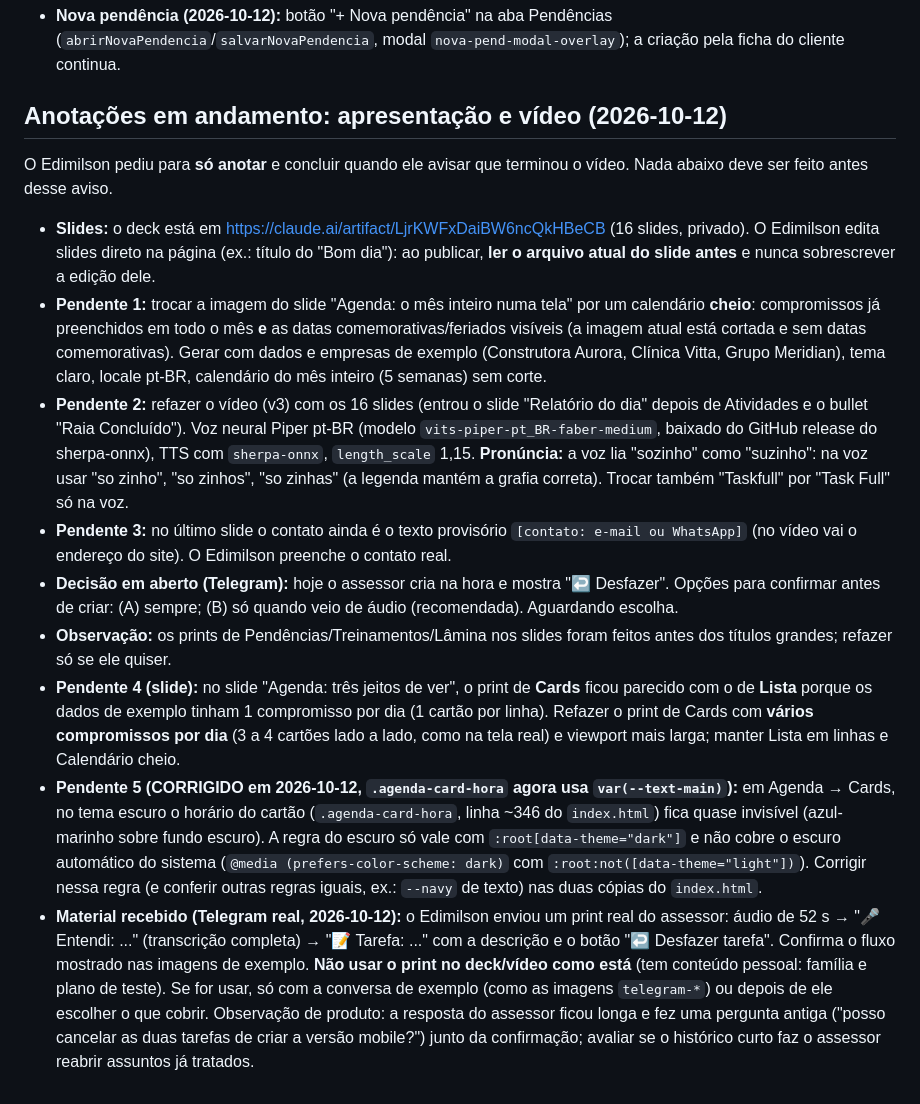
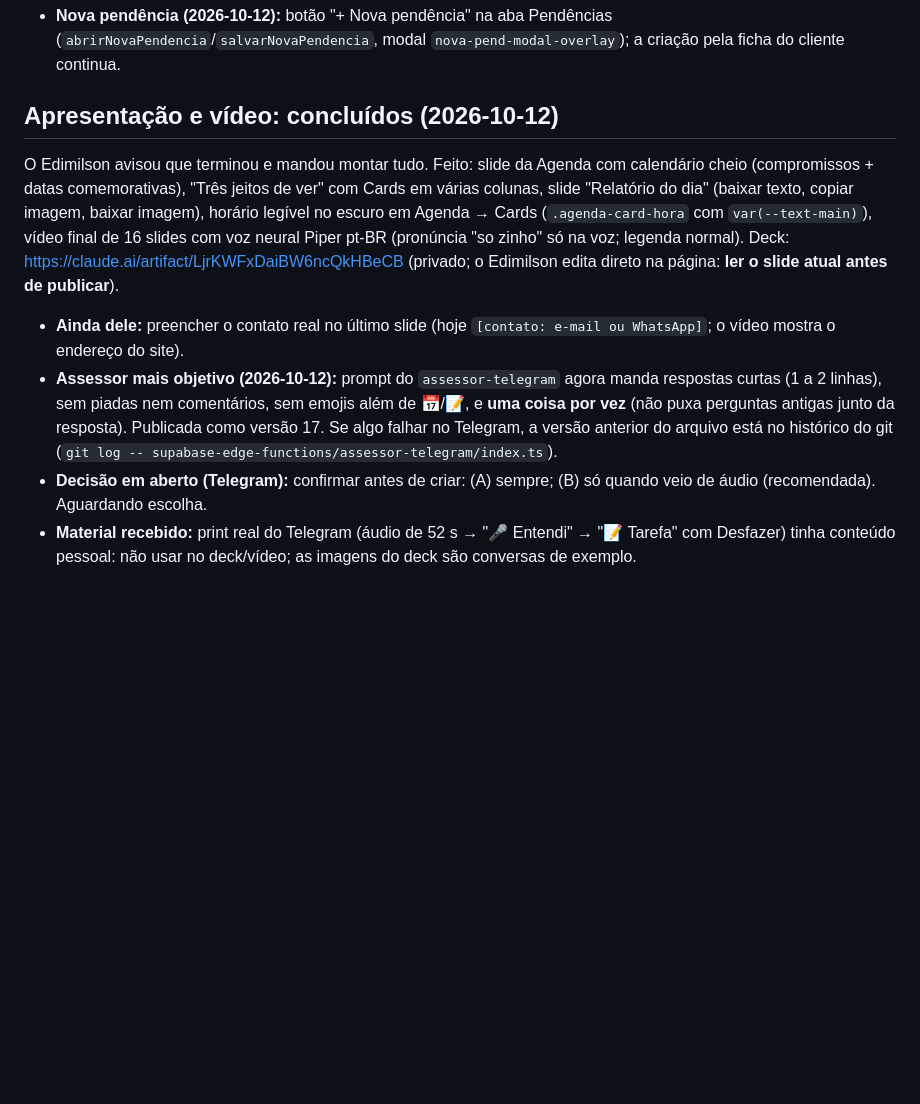
Before and after one commit to ejnascimentogit/Task, a Markdown page: CLAUDE.md, the part around the change. Drawn GitHub-style; blank space fills up the shorter version.

Commit message:
Assessor Telegram: respostas mais objetivas e sem puxar assuntos antigos; notas da apresentação concluídas
Co-Authored-By: Claude Sonnet 5.5 <noreply@anthropic.com>
Claude-Session: https://claude.ai/code/session_01E9dTumYopbwFZoGisTbMZv

```diff
--- a/CLAUDE.md
+++ b/CLAUDE.md
@@ -158,14 +158,9 @@ Bloco no Resumo do Dia (só perfil Pessoal), sem IA e sem chave. Tempo pelo Open
 
 - **Nova pendência (2026-10-12):** botão "+ Nova pendência" na aba Pendências (`abrirNovaPendencia`/`salvarNovaPendencia`, modal `nova-pend-modal-overlay`); a criação pela ficha do cliente continua.
 
-## Anotações em andamento: apresentação e vídeo (2026-10-12)
-O Edimilson pediu para **só anotar** e concluir quando ele avisar que terminou o vídeo. Nada abaixo deve ser feito antes desse aviso.
-- **Slides:** o deck está em https://claude.ai/artifact/LjrKWFxDaiBW6ncQkHBeCB (16 slides, privado). O Edimilson edita slides direto na página (ex.: título do "Bom dia"): ao publicar, **ler o arquivo atual do slide antes** e nunca sobrescrever a edição dele.
-- **Pendente 1:** trocar a imagem do slide "Agenda: o mês inteiro numa tela" por um calendário **cheio**: compromissos já preenchidos em todo o mês **e** as datas comemorativas/feriados visíveis (a imagem atual está cortada e sem datas comemorativas). Gerar com dados e empresas de exemplo (Construtora Aurora, Clínica Vitta, Grupo Meridian), tema claro, locale pt-BR, calendário do mês inteiro (5 semanas) sem corte.
-- **Pendente 2:** refazer o vídeo (v3) com os 16 slides (entrou o slide "Relatório do dia" depois de Atividades e o bullet "Raia Concluído"). Voz neural Piper pt-BR (modelo `vits-piper-pt_BR-faber-medium`, baixado do GitHub release do sherpa-onnx), TTS com `sherpa-onnx`, `length_scale` 1,15. **Pronúncia:** a voz lia "sozinho" como "suzinho": na voz usar "so zinho", "so zinhos", "so zinhas" (a legenda mantém a grafia correta). Trocar também "Taskfull" por "Task Full" só na voz.
-- **Pendente 3:** no último slide o contato ainda é o texto provisório `[contato: e-mail ou WhatsApp]` (no vídeo vai o endereço do site). O Edimilson preenche o contato real.
-- **Decisão em aberto (Telegram):** hoje o assessor cria na hora e mostra "↩ Desfazer". Opções para confirmar antes de criar: (A) sempre; (B) só quando veio de áudio (recomendada). Aguardando escolha.
-- **Observação:** os prints de Pendências/Treinamentos/Lâmina nos slides foram feitos antes dos títulos grandes; refazer só se ele quiser.
-- **Pendente 4 (slide):** no slide "Agenda: três jeitos de ver", o print de **Cards** ficou parecido com o de **Lista** porque os dados de exemplo tinham 1 compromisso por dia (1 cartão por linha). Refazer o print de Cards com **vários compromissos por dia** (3 a 4 cartões lado a lado, como na tela real) e viewport mais larga; manter Lista em linhas e Calendário cheio.
-- **Pendente 5 (CORRIGIDO em 2026-10-12, `.agenda-card-hora` agora usa `var(--text-main)`):** em Agenda → Cards, no tema escuro o horário do cartão (`.agenda-card-hora`, linha ~346 do `index.html`) fica quase invisível (azul-marinho sobre fundo escuro). A regra do escuro só vale com `:root[data-theme="dark"]` e não cobre o escuro automático do sistema (`@media (prefers-color-scheme: dark)` com `:root:not([data-theme="light"])`). Corrigir nessa regra (e conferir outras regras iguais, ex.: `--navy` de texto) nas duas cópias do `index.html`.
-- **Material recebido (Telegram real, 2026-10-12):** o Edimilson enviou um print real do assessor: áudio de 52 s → "🎤 Entendi: ..." (transcrição completa) → "📝 Tarefa: ..." com a descrição e o botão "↩ Desfazer tarefa". Confirma o fluxo mostrado nas imagens de exemplo. **Não usar o print no deck/vídeo como está** (tem conteúdo pessoal: família e plano de teste). Se for usar, só com a conversa de exemplo (como as imagens `telegram-*`) ou depois de ele escolher o que cobrir. Observação de produto: a resposta do assessor ficou longa e fez uma pergunta antiga ("posso cancelar as duas tarefas de criar a versão mobile?") junto da confirmação; avaliar se o histórico curto faz o assessor reabrir assuntos já tratados.
+## Apresentação e vídeo: concluídos (2026-10-12)
+O Edimilson avisou que terminou e mandou montar tudo. Feito: slide da Agenda com calendário cheio (compromissos + datas comemorativas), "Três jeitos de ver" com Cards em várias colunas, slide "Relatório do dia" (baixar texto, copiar imagem, baixar imagem), horário legível no escuro em Agenda → Cards (`.agenda-card-hora` com `var(--text-main)`), vídeo final de 16 slides com voz neural Piper pt-BR (pronúncia "so zinho" só na voz; legenda normal). Deck: https://claude.ai/artifact/LjrKWFxDaiBW6ncQkHBeCB (privado; o Edimilson edita direto na página: **ler o slide atual antes de publicar**).
+- **Ainda dele:** preencher o contato real no último slide (hoje `[contato: e-mail ou WhatsApp]`; o vídeo mostra o endereço do site).
+- **Assessor mais objetivo (2026-10-12):** prompt do `assessor-telegram` agora manda respostas curtas (1 a 2 linhas), sem piadas nem comentários, sem emojis além de 📅/📝, e **uma coisa por vez** (não puxa perguntas antigas junto da resposta). Publicada como versão 17. Se algo falhar no Telegram, a versão anterior do arquivo está no histórico do git (`git log -- supabase-edge-functions/assessor-telegram/index.ts`).
+- **Decisão em aberto (Telegram):** confirmar antes de criar: (A) sempre; (B) só quando veio de áudio (recomendada). Aguardando escolha.
+- **Material recebido:** print real do Telegram (áudio de 52 s → "🎤 Entendi" → "📝 Tarefa" com Desfazer) tinha conteúdo pessoal: não usar no deck/vídeo; as imagens do deck são conversas de exemplo.
```
